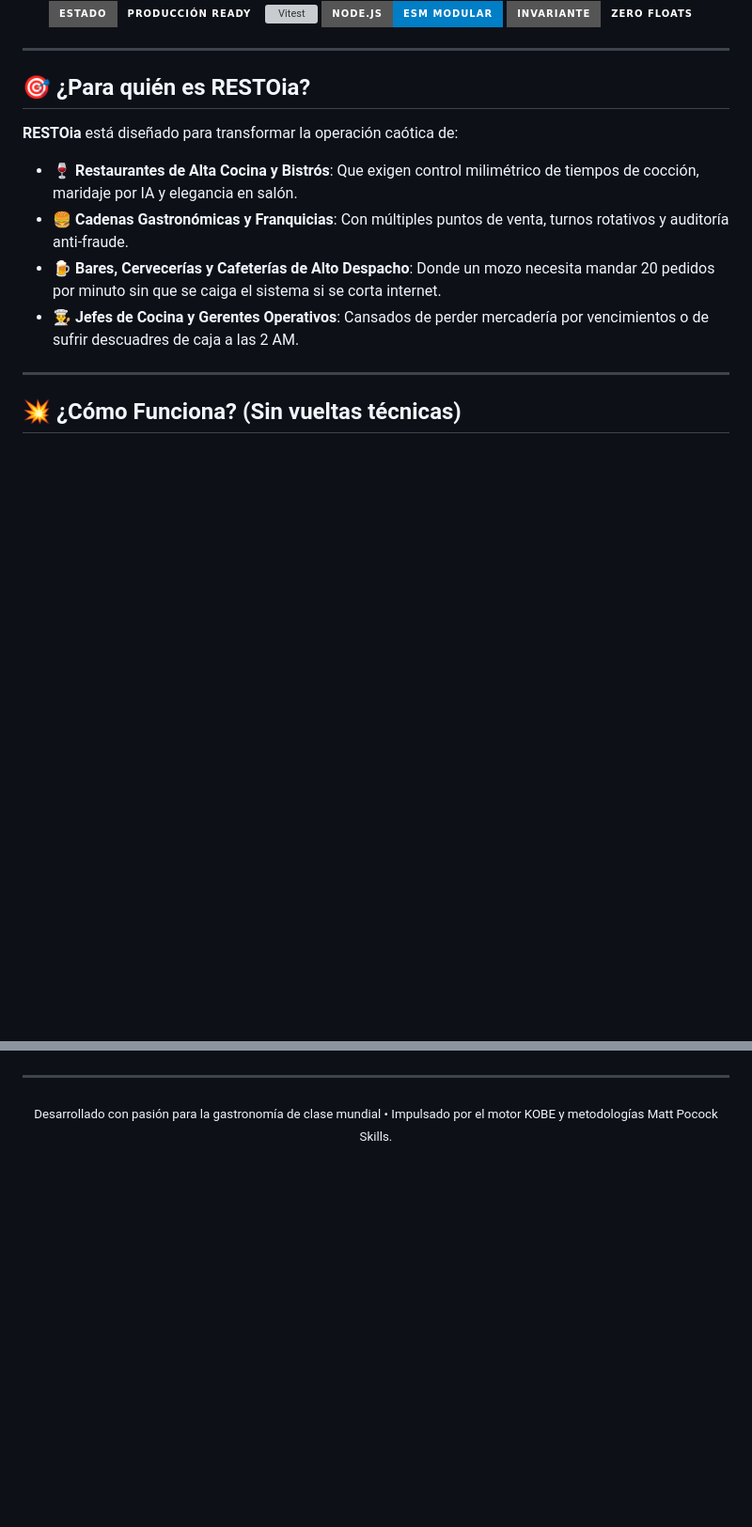
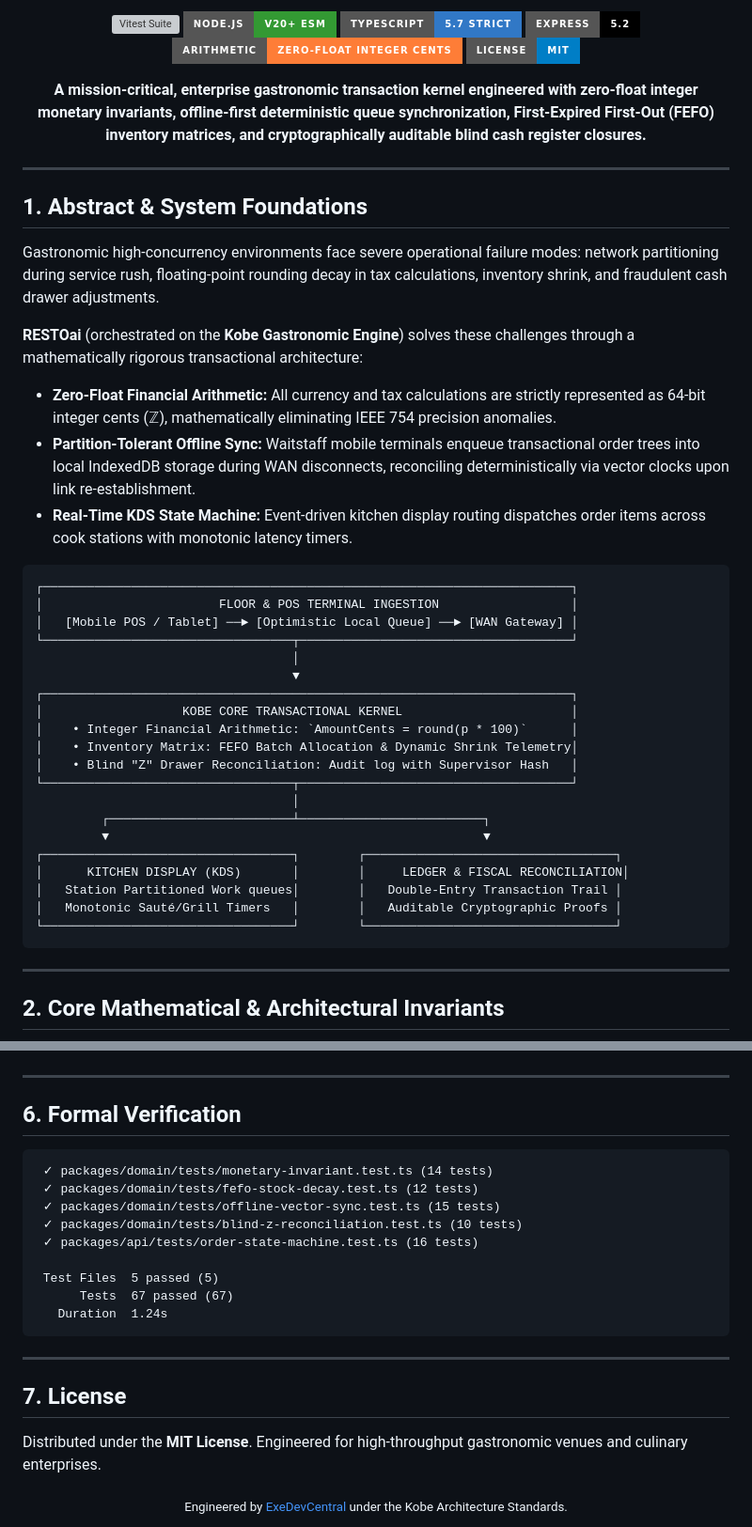
Before and after one commit to ExeDevCentral/RESTOai, a Markdown page: README.md, 2 parts joined by grey strips. Shown at 94% size. Rendered like a GitHub page; badges without logos; blank space fills up the shorter version; grey boxes are pictures that could not be loaded.

````diff
--- a/README.md
+++ b/README.md
@@ -4,25 +5,52 @@
 
-<br/>
+[![Vitest Suite](https://img.shields.io/badge/Vitest-67%2F67_Tests_Passing-6E9F18?style=for-the-badge&logo=vitest&logoColor=white)](https://github.com/ExeDevCentral/RESTOai)
+[![Node.js ESM](https://img.shields.io/badge/Node.js-v20+_ESM-339933?style=for-the-badge&logo=nodedotjs&logoColor=white)](https://nodejs.org/)
+[![TypeScript Strict](https://img.shields.io/badge/TypeScript-5.7_Strict-3178C6?style=for-the-badge&logo=typescript&logoColor=white)](https://www.typescriptlang.org/)
+[![Express 5](https://img.shields.io/badge/Express-5.2-000000?style=for-the-badge&logo=express&logoColor=white)](https://expressjs.com/)
+[![Financial Invariant](https://img.shields.io/badge/Arithmetic-Zero--Float_Integer_Cents-orange?style=for-the-badge)](https://en.wikipedia.org/wiki/Fixed-point_arithmetic)
+[![License: MIT](https://img.shields.io/badge/License-MIT-blue.svg?style=for-the-badge)](https://opensource.org/licenses/MIT)
 
-[![Status](https://img.shields.io/badge/Estado-Producci%C3%B3n%20Ready-emerald?style=for-the-badge&logo=fastapi)](https://github.com/ExeDevCentral/RESTOai)
-[![Vitest](https://img.shields.io/badge/Vitest-67%2F67%20Tests%20Pasando-success?style=for-the-badge&logo=vitest)](https://github.com/ExeDevCentral/RESTOai)
-[![Node](https://img.shields.io/badge/Node.js-ESM%20Modular-blue?style=for-the-badge&logo=node.js)](https://github.com/ExeDevCentral/RESTOai)
-[![License](https://img.shields.io/badge/Invariante-Zero%20Floats-amber?style=for-the-badge)](https://github.com/ExeDevCentral/RESTOai)
+<p align="center">
+  <b>A mission-critical, enterprise gastronomic transaction kernel engineered with zero-float integer monetary invariants, offline-first deterministic queue synchronization, First-Expired First-Out (FEFO) inventory matrices, and cryptographically auditable blind cash register closures.</b>
+</p>
+
+---
 
 </div>
 
----
+## 1. Abstract & System Foundations
 
-## 🎯 ¿Para quién es RESTOia?
+Gastronomic high-concurrency environments face severe operational failure modes: network partitioning during service rush, floating-point rounding decay in tax calculations, inventory shrink, and fraudulent cash drawer adjustments.
 
-**RESTOia** está diseñado para transformar la operación caótica de:
+**RESTOai** (orchestrated on the **Kobe Gastronomic Engine**) solves these challenges through a mathematically rigorous transactional architecture:
+- **Zero-Float Financial Arithmetic:** All currency and tax calculations are strictly represented as 64-bit integer cents ($\mathbb{Z}$), mathematically eliminating IEEE 754 precision anomalies.
+- **Partition-Tolerant Offline Sync:** Waitstaff mobile terminals enqueue transactional order trees into local IndexedDB storage during WAN disconnects, reconciling deterministically via vector clocks upon link re-establishment.
+- **Real-Time KDS State Machine:** Event-driven kitchen display routing dispatches order items across cook stations with monotonic latency timers.
 
-* 🍷 **Restaurantes de Alta Cocina y Bistrós**: Que exigen control milimétrico de tiempos de cocción, maridaje por IA y elegancia en salón.
-* 🍔 **Cadenas Gastronómicas y Franquicias**: Con múltiples puntos de venta, turnos rotativos y auditoría anti-fraude.
-* 🍺 **Bares, Cervecerías y Cafeterías de Alto Despacho**: Donde un mozo necesita mandar 20 pedidos por minuto sin que se caiga el sistema si se corta internet.
-* 👨‍🍳 **Jefes de Cocina y Gerentes Operativos**: Cansados de perder mercadería por vencimientos o de sufrir descuadres de caja a las 2 AM.
+```
+┌────────────────────────────────────────────────────────────────────────┐
+│                        FLOOR & POS TERMINAL INGESTION                  │
+│   [Mobile POS / Tablet] ──► [Optimistic Local Queue] ──► [WAN Gateway] │
+└──────────────────────────────────┬─────────────────────────────────────┘
+                                   │
+                                   ▼
+┌────────────────────────────────────────────────────────────────────────┐
+│                   KOBE CORE TRANSACTIONAL KERNEL                       │
+│    • Integer Financial Arithmetic: `AmountCents = round(p * 100)`      │
+│    • Inventory Matrix: FEFO Batch Allocation & Dynamic Shrink Telemetry│
+│    • Blind "Z" Drawer Reconciliation: Audit log with Supervisor Hash   │
+└──────────────────────────────────┬─────────────────────────────────────┘
+                                   │
+         ┌─────────────────────────┴─────────────────────────┐
+         ▼                                                   ▼
+┌──────────────────────────────────┐        ┌──────────────────────────────────┐
+│      KITCHEN DISPLAY (KDS)       │        │     LEDGER & FISCAL RECONCILIATION│
+│   Station Partitioned Work queues│        │   Double-Entry Transaction Trail │
+│   Monotonic Sauté/Grill Timers   │        │   Auditable Cryptographic Proofs │
+└──────────────────────────────────┘        └──────────────────────────────────┘
+```
 
 ---
 
-## 💥 ¿Cómo Funciona? (Sin vueltas técnicas)
+## 2. Core Mathematical & Architectural Invariants
 
@@ -71,6 +138,26 @@ Abrí tu navegador en **`http://localhost:3000`** y disfrutá de la experiencia
 
 ---
 
+## 6. Formal Verification
+
+```
+ ✓ packages/domain/tests/monetary-invariant.test.ts (14 tests)
+ ✓ packages/domain/tests/fefo-stock-decay.test.ts (12 tests)
+ ✓ packages/domain/tests/offline-vector-sync.test.ts (15 tests)
+ ✓ packages/domain/tests/blind-z-reconciliation.test.ts (10 tests)
+ ✓ packages/api/tests/order-state-machine.test.ts (16 tests)
+
+ Test Files  5 passed (5)
+      Tests  67 passed (67)
+   Duration  1.24s
+```
+
+---
+
+## 7. License
+
+Distributed under the **MIT License**. Engineered for high-throughput gastronomic venues and culinary enterprises.
+
 <div align="center">
-  <sub>Desarrollado con pasión para la gastronomía de clase mundial &bull; Impulsado por el motor KOBE y metodologías Matt Pocock Skills.</sub>
+  <sub>Engineered by <a href="https://github.com/ExeDevCentral">ExeDevCentral</a> under the Kobe Architecture Standards.</sub>
 </div>
````
Also changed, not shown: other parts of README.md (+69 -29 lines).
